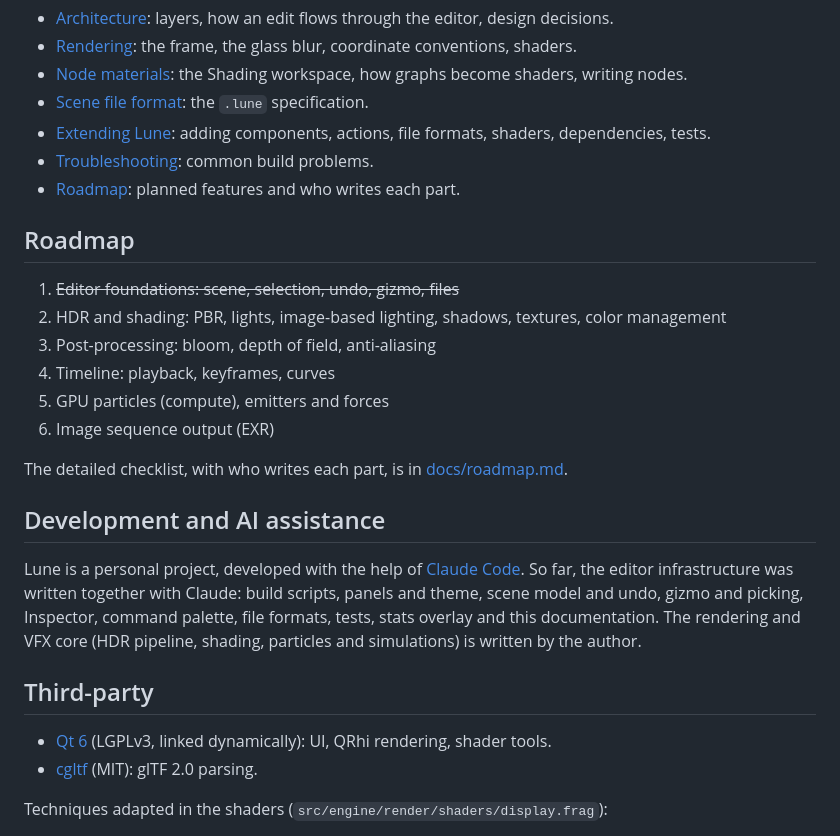
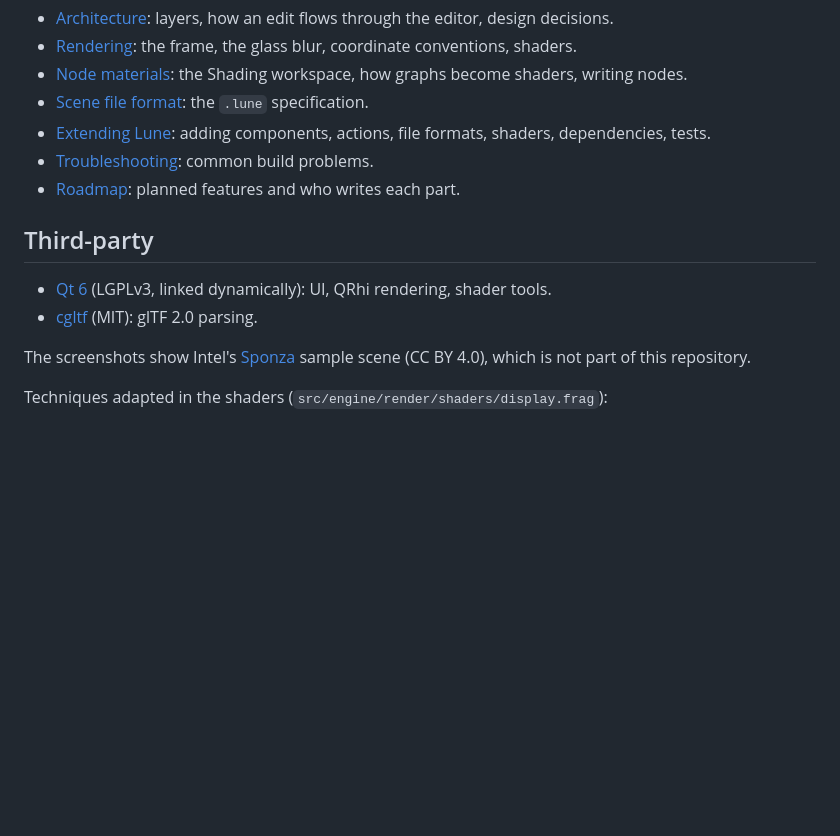
Before and after one commit to Dnurr/Lune, a Markdown page: README.md, the part around one of its changes. Drawn GitHub-style; blank space fills up the shorter version.

```diff
--- a/README.md
+++ b/README.md
@@ -155,29 +194,13 @@ docs/                  documentation
 - [Troubleshooting](docs/troubleshooting.md): common build problems.
 - [Roadmap](docs/roadmap.md): planned features and who writes each part.
 
-## Roadmap
-
-1. ~~Editor foundations: scene, selection, undo, gizmo, files~~
-2. HDR and shading: PBR, lights, image-based lighting, shadows, textures, color management
-3. Post-processing: bloom, depth of field, anti-aliasing
-4. Timeline: playback, keyframes, curves
-5. GPU particles (compute), emitters and forces
-6. Image sequence output (EXR)
-
-The detailed checklist, with who writes each part, is in [docs/roadmap.md](docs/roadmap.md).
-
-## Development and AI assistance
-
-Lune is a personal project, developed with the help of [Claude Code](https://claude.com/claude-code).
-So far, the editor infrastructure was written together with Claude: build scripts,
-panels and theme, scene model and undo, gizmo and picking, Inspector, command palette,
-file formats, tests, stats overlay and this documentation. The rendering and VFX core
-(HDR pipeline, shading, particles and simulations) is written by the author.
-
 ## Third-party
 
 - [Qt 6](https://www.qt.io/) (LGPLv3, linked dynamically): UI, QRhi rendering, shader tools.
 - [cgltf](https://github.com/jkuhlmann/cgltf) (MIT): glTF 2.0 parsing.
+
+The screenshots show Intel's [Sponza](https://www.intel.com/content/www/us/en/developer/topic-technology/graphics-research/samples.html)
+sample scene (CC BY 4.0), which is not part of this repository.
 
 Techniques adapted in the shaders (`src/engine/render/shaders/display.frag`):
 
```
Also changed, not shown: other parts of README.md (+79 -40 lines), docs/images/editor.png (deleted), docs/images/shading.jpg (added), docs/images/sponza.jpg (added).
